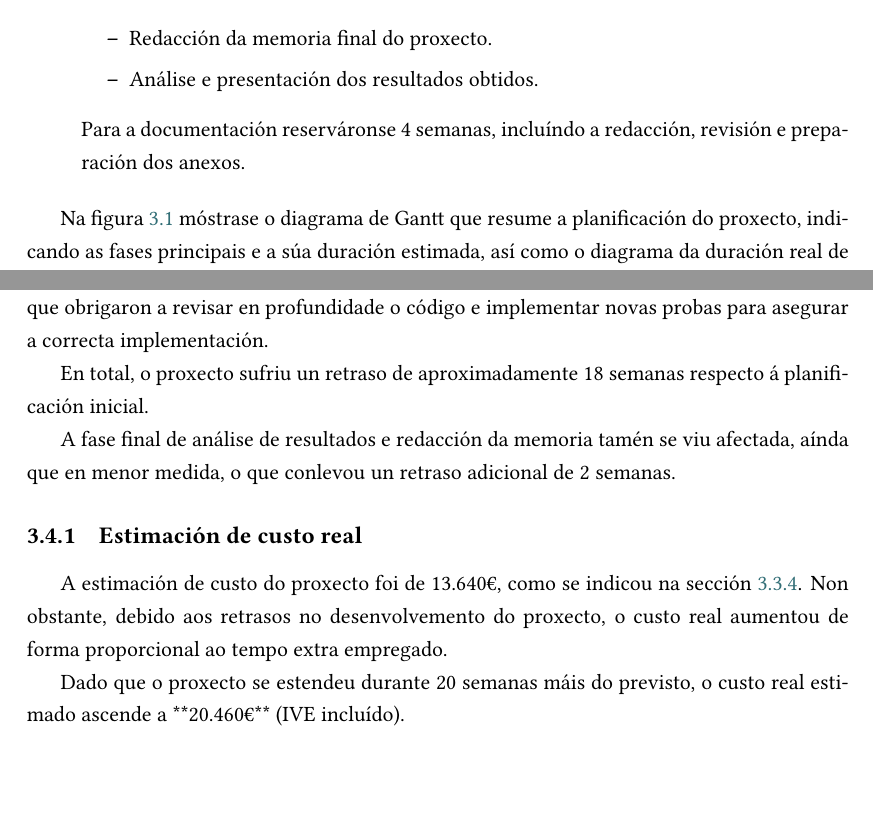
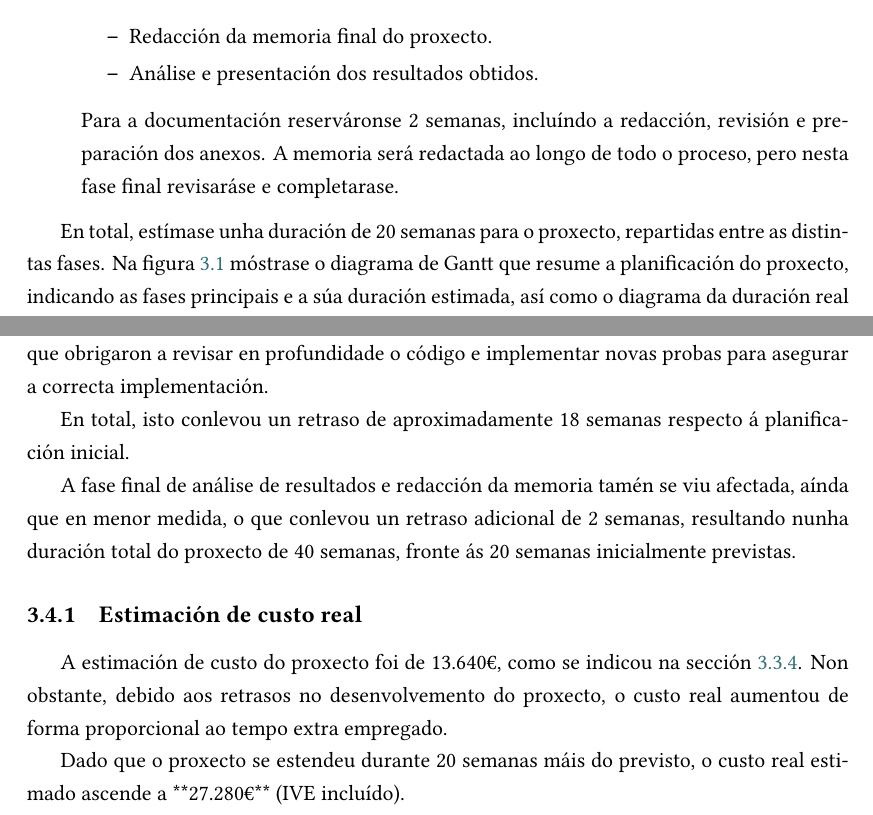
Before and after one commit to mateo19182/TFG, a LaTeX document (memoria_tfg.tex, which reads contido/3-metodosyplan.tex): two parts of pages 29 and 31 of 77, joined at a grey line, cut so that both start at the same text, the shorter picture padded with empty space. Compiled offline with XeLaTeX; a LaTeX package or settings file that is missing is left out.

Commit message:
fix timings

```diff
--- a/contido/3-metodosyplan.tex
+++ b/contido/3-metodosyplan.tex
@@ -49,9 +49,10 @@ O proxecto inicialmente divídese nas seguintes fases principais:
         \item Redacción da memoria final do proxecto.
         \item Análise e presentación dos resultados obtidos.
     \end{itemize}
-    Para a documentación reserváronse 4 semanas, incluíndo a redacción, revisión e preparación dos anexos.
+    Para a documentación reserváronse 2 semanas, incluíndo a redacción, revisión e preparación dos anexos. A memoria será redactada ao longo de todo o proceso, pero nesta fase final revisaráse e completarase.
 \end{itemize}
 
+En total, estímase unha duración de 20 semanas para o proxecto, repartidas entre as distintas fases.
 Na figura \ref{fig:planificacion_proxecto} móstrase o diagrama de Gantt que resume a planificación do proxecto, indicando as fases principais e a súa duración estimada, así como o diagrama da duración real de cada fase.
 
 \begin{figure}[h]
@@ -135,13 +136,13 @@ Pese a que nas fases iniciais do proxecto se respectou a planificación, a fase
 
 A fase de adaptación ao novo dominio requiriu máis tempo do esperado debido á complexidade das modificacións necesarias para adaptar o modelo a imaxes 2D, así como á necesidade de realizar múltiples probas para garantir o correcto funcionamento do modelo adaptado. A fase de avaliación tamén se viu afectada, xa que requiriu máis tempo do esperado para deseñar unha metodoloxía de avaliación adecuada. Finalmente, a fase de experimentación requiriu máis tempo do previsto, en parte debido aos malos resultados obtidos inicialmente, que obrigaron a revisar en profundidade o código e implementar novas probas para asegurar a correcta implementación.
 
-En total, o proxecto sufriu un retraso de aproximadamente 18 semanas respecto á planificación inicial.
+En total, isto conlevou un retraso de aproximadamente 18 semanas respecto á planificación inicial.
 
-A fase final de análise de resultados e redacción da memoria tamén se viu afectada, aínda que en menor medida, o que conlevou un retraso adicional de 2 semanas.
+A fase final de análise de resultados e redacción da memoria tamén se viu afectada, aínda que en menor medida, o que conlevou un retraso adicional de 2 semanas, resultando nunha duración total do proxecto de 40 semanas, fronte ás 20 semanas inicialmente previstas.
 
 \subsection{Estimación de custo real}
 \label{subsec:Estimación de custo real}
 
 A estimación de custo do proxecto foi de 13.640€, como se indicou na sección \ref{subsec:Estimación de custos}. Non obstante, debido aos retrasos no desenvolvemento do proxecto, o custo real aumentou de forma proporcional ao tempo extra empregado.
 
-Dado que o proxecto se estendeu durante 20 semanas máis do previsto, o custo real estimado ascende a **20.460€**  (IVE incluído).
+Dado que o proxecto se estendeu durante 20 semanas máis do previsto, o custo real estimado ascende a **27.280€**  (IVE incluído).
```
Also changed, not shown: README.md.
